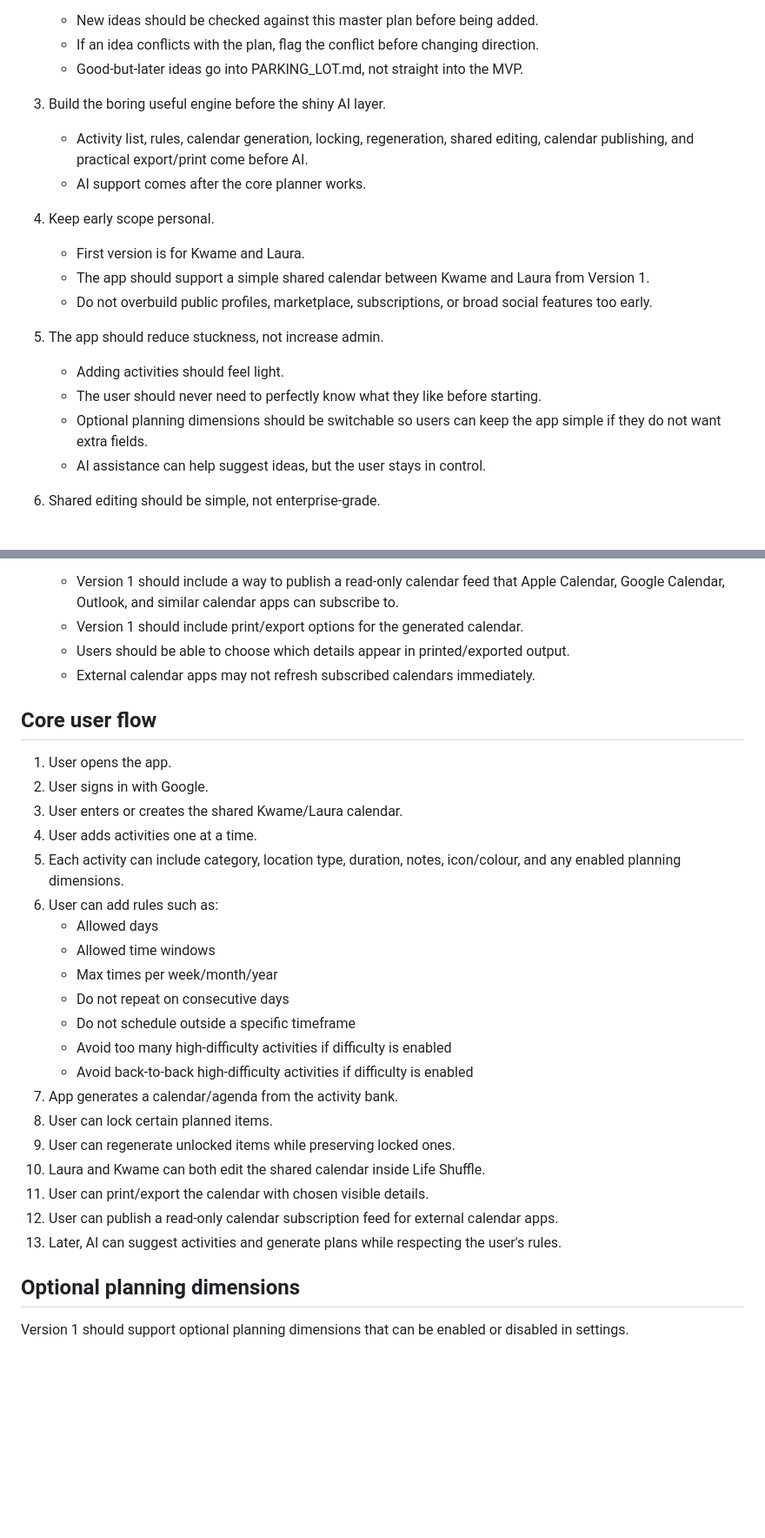
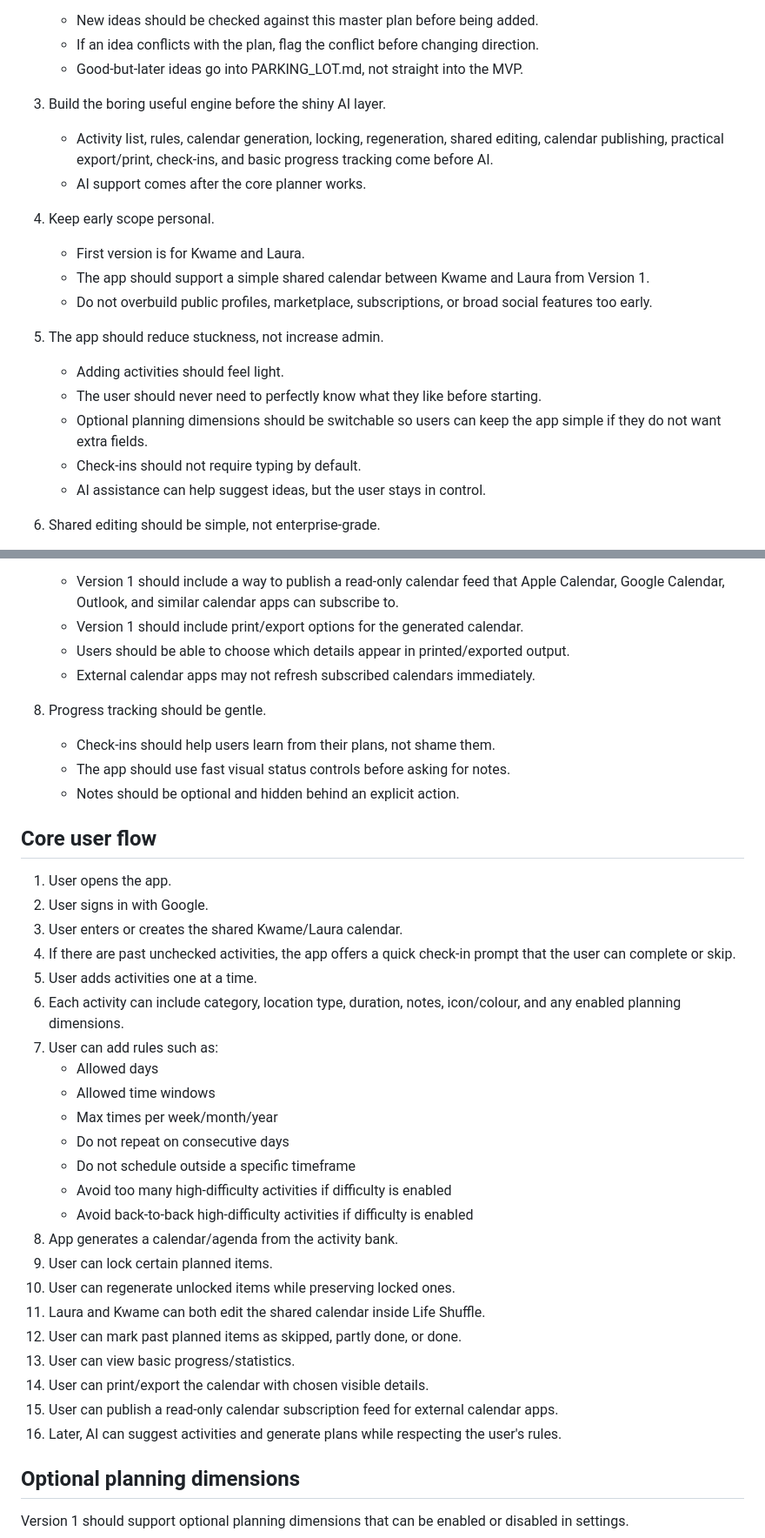
Before and after one commit to paulokwa/life-shuffle, a Markdown page: docs/MASTER_PLAN.md, 2 parts joined by grey strips. Shown at 87% size. GitHub-like rendering; blank space fills up the shorter version.

Commit message:
Add check-in and progress tracking to master plan

```diff
--- a/docs/MASTER_PLAN.md
+++ b/docs/MASTER_PLAN.md
@@ -30,7 +30,7 @@ Life Shuffle should help turn "I should do something" into a small set of realis
    - Good-but-later ideas go into PARKING_LOT.md, not straight into the MVP.
 
 3. Build the boring useful engine before the shiny AI layer.
-   - Activity list, rules, calendar generation, locking, regeneration, shared editing, calendar publishing, and practical export/print come before AI.
+   - Activity list, rules, calendar generation, locking, regeneration, shared editing, calendar publishing, practical export/print, check-ins, and basic progress tracking come before AI.
    - AI support comes after the core planner works.
 
 4. Keep early scope personal.
@@ -42,6 +42,7 @@ Life Shuffle should help turn "I should do something" into a small set of realis
    - Adding activities should feel light.
    - The user should never need to perfectly know what they like before starting.
    - Optional planning dimensions should be switchable so users can keep the app simple if they do not want extra fields.
+   - Check-ins should not require typing by default.
    - AI assistance can help suggest ideas, but the user stays in control.
 
 6. Shared editing should be simple, not enterprise-grade.
@@ -55,14 +56,20 @@ Life Shuffle should help turn "I should do something" into a small set of realis
    - Users should be able to choose which details appear in printed/exported output.
    - External calendar apps may not refresh subscribed calendars immediately.
 
+8. Progress tracking should be gentle.
+   - Check-ins should help users learn from their plans, not shame them.
+   - The app should use fast visual status controls before asking for notes.
+   - Notes should be optional and hidden behind an explicit action.
+
 ## Core user flow
 
 1. User opens the app.
 2. User signs in with Google.
 3. User enters or creates the shared Kwame/Laura calendar.
-4. User adds activities one at a time.
-5. Each activity can include category, location type, duration, notes, icon/colour, and any enabled planning dimensions.
-6. User can add rules such as:
+4. If there are past unchecked activities, the app offers a quick check-in prompt that the user can complete or skip.
+5. User adds activities one at a time.
+6. Each activity can include category, location type, duration, notes, icon/colour, and any enabled planning dimensions.
+7. User can add rules such as:
    - Allowed days
    - Allowed time windows
    - Max times per week/month/year
@@ -70,13 +77,15 @@ Life Shuffle should help turn "I should do something" into a small set of realis
    - Do not schedule outside a specific timeframe
    - Avoid too many high-difficulty activities if difficulty is enabled
    - Avoid back-to-back high-difficulty activities if difficulty is enabled
-7. App generates a calendar/agenda from the activity bank.
-8. User can lock certain planned items.
-9. User can regenerate unlocked items while preserving locked ones.
-10. Laura and Kwame can both edit the shared calendar inside Life Shuffle.
-11. User can print/export the calendar with chosen visible details.
-12. User can publish a read-only calendar subscription feed for external calendar apps.
-13. Later, AI can suggest activities and generate plans while respecting the user's rules.
+8. App generates a calendar/agenda from the activity bank.
+9. User can lock certain planned items.
+10. User can regenerate unlocked items while preserving locked ones.
+11. Laura and Kwame can both edit the shared calendar inside Life Shuffle.
+12. User can mark past planned items as skipped, partly done, or done.
+13. User can view basic progress/statistics.
+14. User can print/export the calendar with chosen visible details.
+15. User can publish a read-only calendar subscription feed for external calendar apps.
+16. Later, AI can suggest activities and generate plans while respecting the user's rules.
 
 ## Optional planning dimensions
 
```
Also changed, not shown: other parts of docs/MASTER_PLAN.md (+38 -1 lines).
